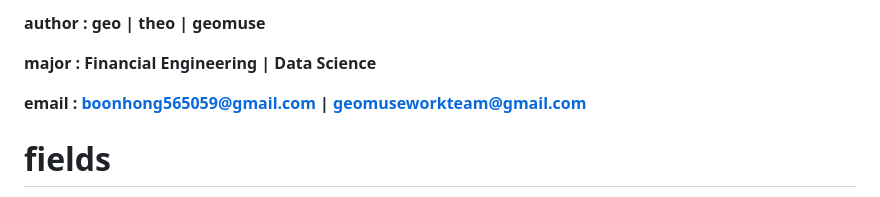
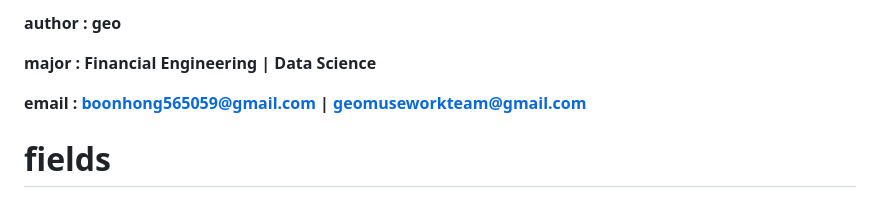
Before and after one commit to geo-goo/geo-goo, a Markdown page: README.md, the part around the change. Drawn GitHub-style.

```diff
--- a/README.md
+++ b/README.md
@@ -1,4 +1,4 @@
-**author : geo | theo | geomuse**
+**author : geo**
 
 **major : Financial Engineering | Data Science**
 
```
